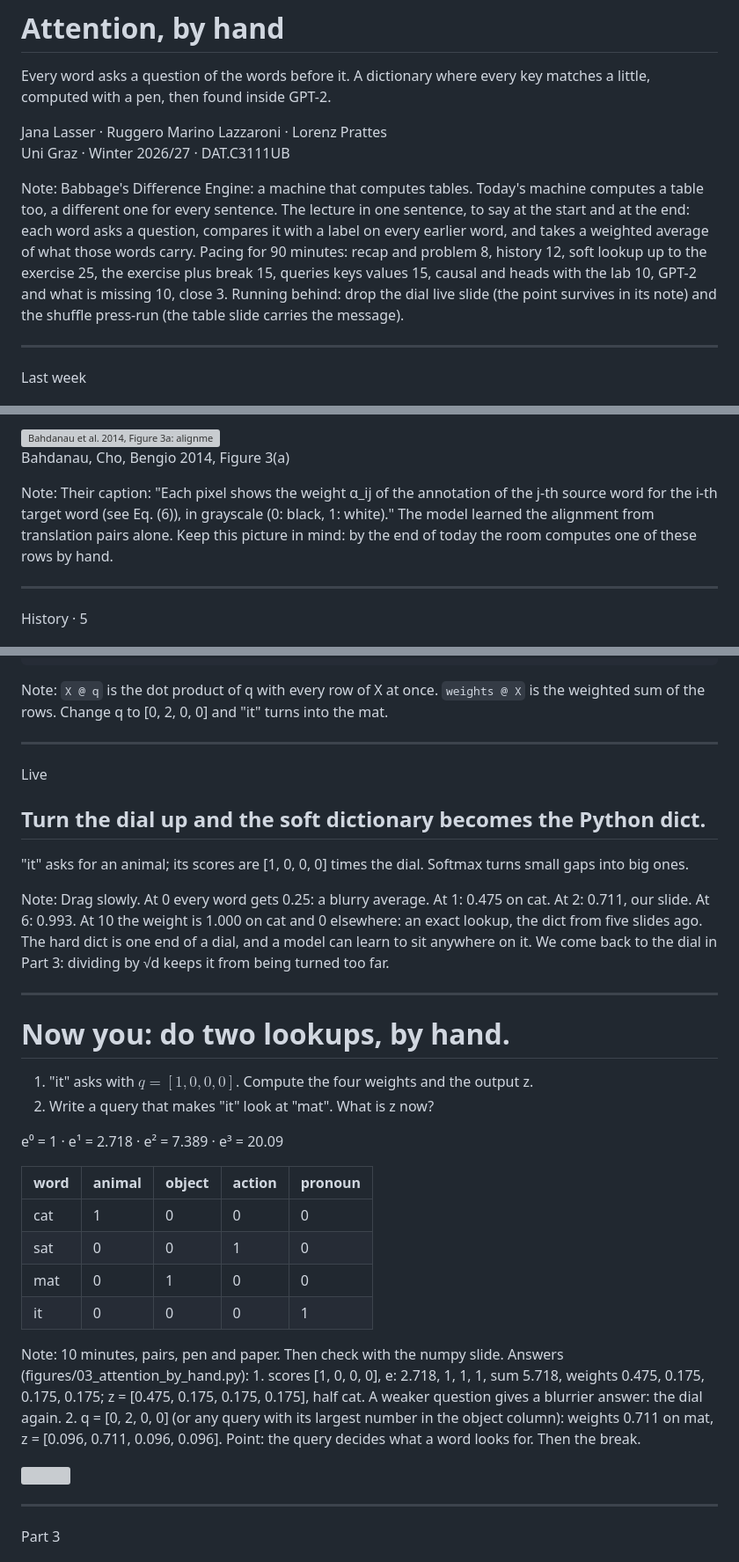
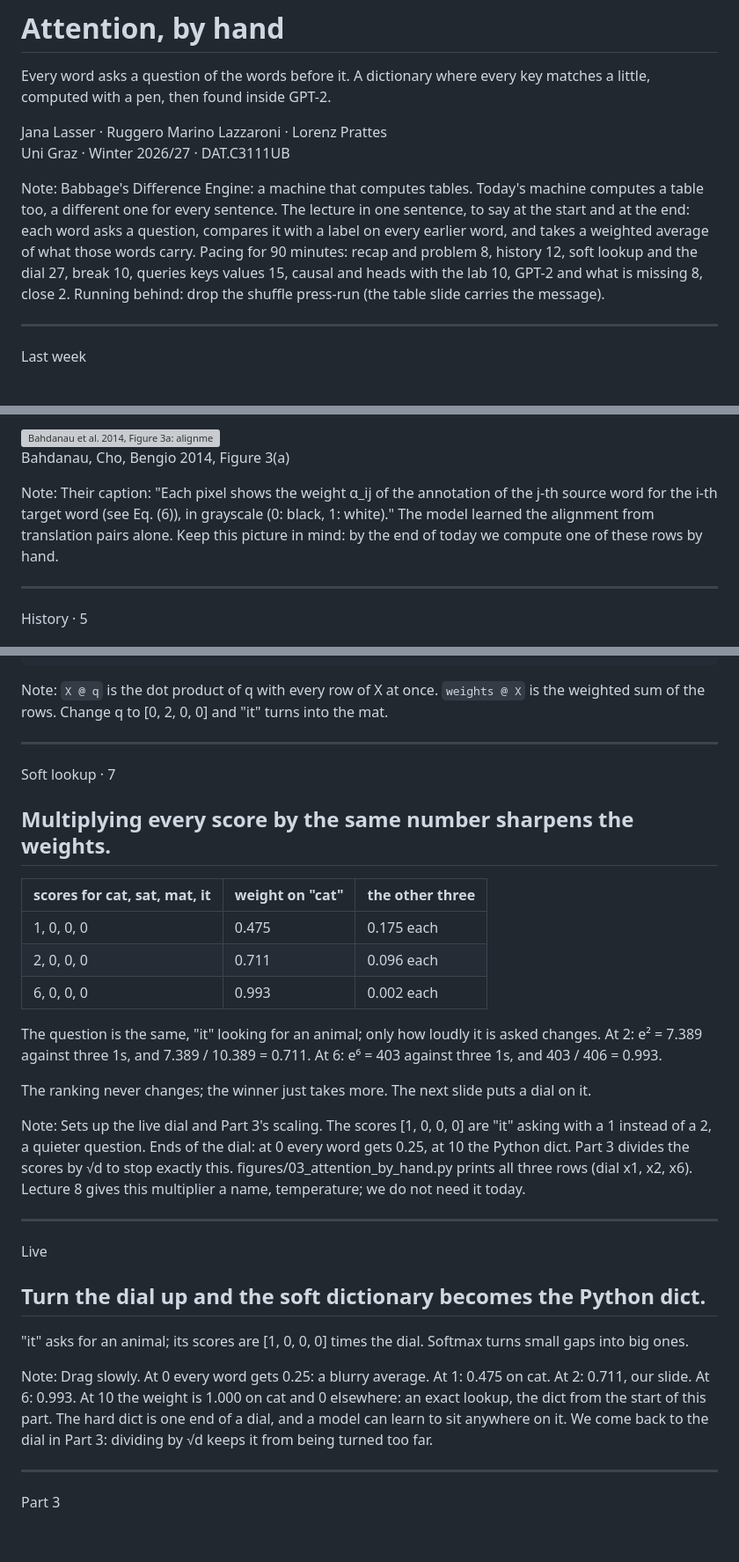
Before and after one commit to ruggsea/fundamentals-of-llms-course, a Markdown page: slides/lectures/03-attention.md, 3 parts joined by grey strips. Shown at 88% size. GitHub-like rendering; blank space fills up the shorter version; grey boxes are pictures that could not be loaded.

Commit message:
Lecture 3: exercise slide out, dial intro in, Jurafsky provenance on the QKV slide

```diff
--- a/slides/lectures/03-attention.md
+++ b/slides/lectures/03-attention.md
@@ -10,7 +10,7 @@
 </div>
 <div class="pic" style="background-image:url(assets/babbage.jpg)"></div>
 
-Note: Babbage's Difference Engine: a machine that computes tables. Today's machine computes a table too, a different one for every sentence. The lecture in one sentence, to say at the start and at the end: each word asks a question, compares it with a label on every earlier word, and takes a weighted average of what those words carry. Pacing for 90 minutes: recap and problem 8, history 12, soft lookup up to the exercise 25, the exercise plus break 15, queries keys values 15, causal and heads with the lab 10, GPT-2 and what is missing 10, close 3. Running behind: drop the dial live slide (the point survives in its note) and the shuffle press-run (the table slide carries the message).
+Note: Babbage's Difference Engine: a machine that computes tables. Today's machine computes a table too, a different one for every sentence. The lecture in one sentence, to say at the start and at the end: each word asks a question, compares it with a label on every earlier word, and takes a weighted average of what those words carry. Pacing for 90 minutes: recap and problem 8, history 12, soft lookup and the dial 27, break 10, queries keys values 15, causal and heads with the lab 10, GPT-2 and what is missing 8, close 2. Running behind: drop the shuffle press-run (the table slide carries the message).
 
 ---
 
@@ -161,7 +161,7 @@ Rows: the French the model wrote. Columns: the English it read. White is weight
 
 <p class="source">Bahdanau, Cho, Bengio 2014, Figure 3(a)</p>
 
-Note: Their caption: "Each pixel shows the weight α_ij of the annotation of the j-th source word for the i-th target word (see Eq. (6)), in grayscale (0: black, 1: white)." The model learned the alignment from translation pairs alone. Keep this picture in mind: by the end of today the room computes one of these rows by hand.
+Note: Their caption: "Each pixel shows the weight α_ij of the annotation of the j-th source word for the i-th target word (see Eq. (6)), in grayscale (0: black, 1: white)." The model learned the alignment from translation pairs alone. Keep this picture in mind: by the end of today we compute one of these rows by hand.
 
 ---
 
@@ -332,6 +332,28 @@ Note: `X @ q` is the dot product of q with every row of X at once. `weights @ X`
 
 ---
 
+<p class="kicker">Soft lookup · 7</p>
+
+## Multiplying every score by the same number sharpens the weights.
+
+| scores for cat, sat, mat, it | weight on "cat" | the other three |
+|---|---|---|
+| 1, 0, 0, 0 | 0.475 | 0.175 each |
+| 2, 0, 0, 0 | 0.711 | 0.096 each |
+| 6, 0, 0, 0 | 0.993 | 0.002 each |
+
+<p class="inwords">The question is the same, "it" looking for an animal; only how loudly it is asked changes. At 2: e² = 7.389 against three 1s, and 7.389 / 10.389 = 0.711. At 6: e⁶ = 403 against three 1s, and 403 / 406 = 0.993.</p>
+
+<div class="fragment">
+
+The ranking never changes; the winner just takes more. The next slide puts a dial on it.
+
+</div>
+
+Note: Sets up the live dial and Part 3's scaling. The scores [1, 0, 0, 0] are "it" asking with a 1 instead of a 2, a quieter question. Ends of the dial: at 0 every word gets 0.25, at 10 the Python dict. Part 3 divides the scores by √d to stop exactly this. figures/03_attention_by_hand.py prints all three rows (dial x1, x2, x6). Lecture 8 gives this multiplier a name, temperature; we do not need it today.
+
+---
+
 <p class="kicker">Live</p>
 
 ## Turn the dial up and the soft dictionary becomes the Python dict.
@@ -346,33 +368,7 @@ Note: `X @ q` is the dot product of q with every row of X at once. `weights @ X`
 
 </div>
 
-Note: Drag slowly. At 0 every word gets 0.25: a blurry average. At 1: 0.475 on cat. At 2: 0.711, our slide. At 6: 0.993. At 10 the weight is 1.000 on cat and 0 elsewhere: an exact lookup, the dict from five slides ago. The hard dict is one end of a dial, and a model can learn to sit anywhere on it. We come back to the dial in Part 3: dividing by √d keeps it from being turned too far.
-
----
-
-<!-- .slide: class="statement" -->
-
-<div>
-
-# Now you: do two lookups, by hand.
-
-1. "it" asks with $q = [1, 0, 0, 0]$. Compute the four weights and the output z.
-2. Write a query that makes "it" look at "mat". What is z now?
-
-<p>e⁰ = 1 · e¹ = 2.718 · e² = 7.389 · e³ = 20.09</p>
-
-| word | animal | object | action | pronoun |
-|---|---|---|---|---|
-| cat | 1 | 0 | 0 | 0 |
-| sat | 0 | 0 | 1 | 0 |
-| mat | 0 | 1 | 0 | 0 |
-| it | 0 | 0 | 0 | 1 |
-
-</div>
-
-Note: 10 minutes, pairs, pen and paper. Then check with the numpy slide. Answers (figures/03_attention_by_hand.py): 1. scores [1, 0, 0, 0], e: 2.718, 1, 1, 1, sum 5.718, weights 0.475, 0.175, 0.175, 0.175; z = [0.475, 0.175, 0.175, 0.175], half cat. A weaker question gives a blurrier answer: the dial again. 2. q = [0, 2, 0, 0] (or any query with its largest number in the object column): weights 0.711 on mat, z = [0.096, 0.711, 0.096, 0.096]. Point: the query decides what a word looks for. Then the break.
-
-<img class="sticker br" src="stickers/manicule-right.png">
+Note: Drag slowly. At 0 every word gets 0.25: a blurry average. At 1: 0.475 on cat. At 2: 0.711, our slide. At 6: 0.993. At 10 the weight is 1.000 on cat and 0 elsewhere: an exact lookup, the dict from the start of this part. The hard dict is one end of a dial, and a model can learn to sit anywhere on it. We come back to the dial in Part 3: dividing by √d keeps it from being turned too far.
 
 ---
 
```
Also changed, not shown: other parts of slides/lectures/03-attention.md (+3 -0 lines).
